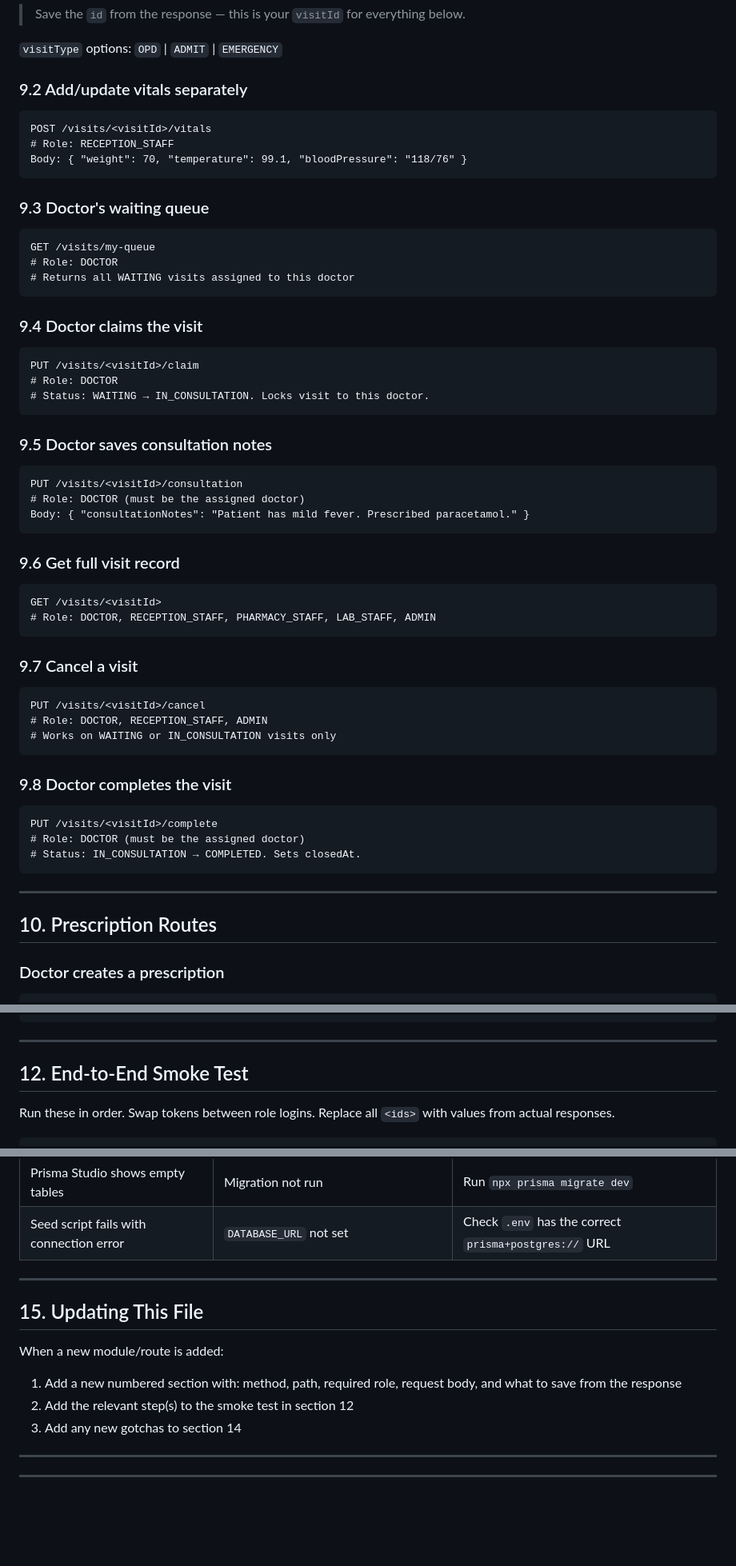
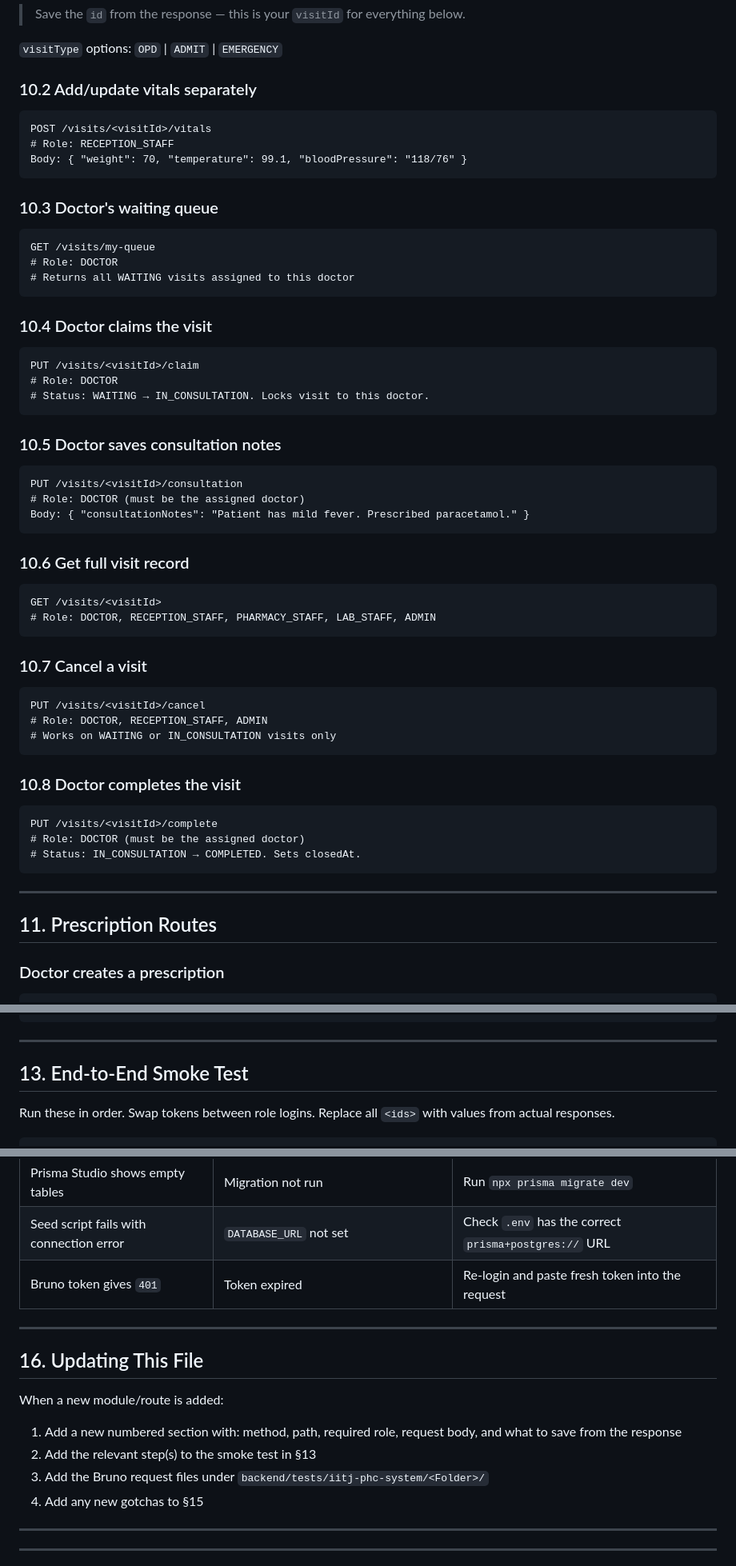
Before and after one commit to xevrion/iitj-phc-system, a Markdown page: TESTING.md, 3 parts joined by grey strips. Shown at 80% size. Drawn GitHub-style; blank space fills up the shorter version.

````diff
--- a/TESTING.md
+++ b/TESTING.md
@@ -252,48 +329,48 @@ Body:
 
 `visitType` options: `OPD` | `ADMIT` | `EMERGENCY`
 
-### 9.2 Add/update vitals separately
+### 10.2 Add/update vitals separately
 ```
 POST /visits/<visitId>/vitals
 # Role: RECEPTION_STAFF
 Body: { "weight": 70, "temperature": 99.1, "bloodPressure": "118/76" }
 ```
 
-### 9.3 Doctor's waiting queue
+### 10.3 Doctor's waiting queue
 ```
 GET /visits/my-queue
 # Role: DOCTOR
 # Returns all WAITING visits assigned to this doctor
 ```
 
-### 9.4 Doctor claims the visit
+### 10.4 Doctor claims the visit
 ```
 PUT /visits/<visitId>/claim
 # Role: DOCTOR
 # Status: WAITING → IN_CONSULTATION. Locks visit to this doctor.
 ```
 
-### 9.5 Doctor saves consultation notes
+### 10.5 Doctor saves consultation notes
 ```
 PUT /visits/<visitId>/consultation
 # Role: DOCTOR (must be the assigned doctor)
 Body: { "consultationNotes": "Patient has mild fever. Prescribed paracetamol." }
 ```
 
-### 9.6 Get full visit record
+### 10.6 Get full visit record
 ```
 GET /visits/<visitId>
 # Role: DOCTOR, RECEPTION_STAFF, PHARMACY_STAFF, LAB_STAFF, ADMIN
 ```
 
-### 9.7 Cancel a visit
+### 10.7 Cancel a visit
 ```
 PUT /visits/<visitId>/cancel
 # Role: DOCTOR, RECEPTION_STAFF, ADMIN
 # Works on WAITING or IN_CONSULTATION visits only
 ```
 
-### 9.8 Doctor completes the visit
+### 10.8 Doctor completes the visit
 ```
 PUT /visits/<visitId>/complete
 # Role: DOCTOR (must be the assigned doctor)
@@ -302,7 +379,7 @@ PUT /visits/<visitId>/complete
 
 ---
 
-## 10. Prescription Routes
+## 11. Prescription Routes
 
 ### Doctor creates a prescription
 ```
@@ -372,7 +449,7 @@ Body: { "reportUrl": "https://storage.example.com/reports/cbc-001.pdf" }
 
 ---
 
-## 12. End-to-End Smoke Test
+## 13. End-to-End Smoke Test
 
 Run these in order. Swap tokens between role logins. Replace all `<ids>` with values from actual responses.
 
@@ -434,15 +511,17 @@ All 18 steps should return `200` or `201` with no errors.
 | `501 LDAP integration not configured` | `LDAP_URL` is set in `.env` | Leave `LDAP_URL` blank for dev mode |
 | Prisma Studio shows empty tables | Migration not run | Run `npx prisma migrate dev` |
 | Seed script fails with connection error | `DATABASE_URL` not set | Check `.env` has the correct `prisma+postgres://` URL |
+| Bruno token gives `401` | Token expired | Re-login and paste fresh token into the request |
 
 ---
 
-## 15. Updating This File
+## 16. Updating This File
 
 When a new module/route is added:
 1. Add a new numbered section with: method, path, required role, request body, and what to save from the response
-2. Add the relevant step(s) to the smoke test in section 12
-3. Add any new gotchas to section 14
+2. Add the relevant step(s) to the smoke test in §13
+3. Add the Bruno request files under `backend/tests/iitj-phc-system/<Folder>/`
+4. Add any new gotchas to §15
 
 ---
 
````
Also changed, not shown: other parts of TESTING.md (+88 -11 lines).
